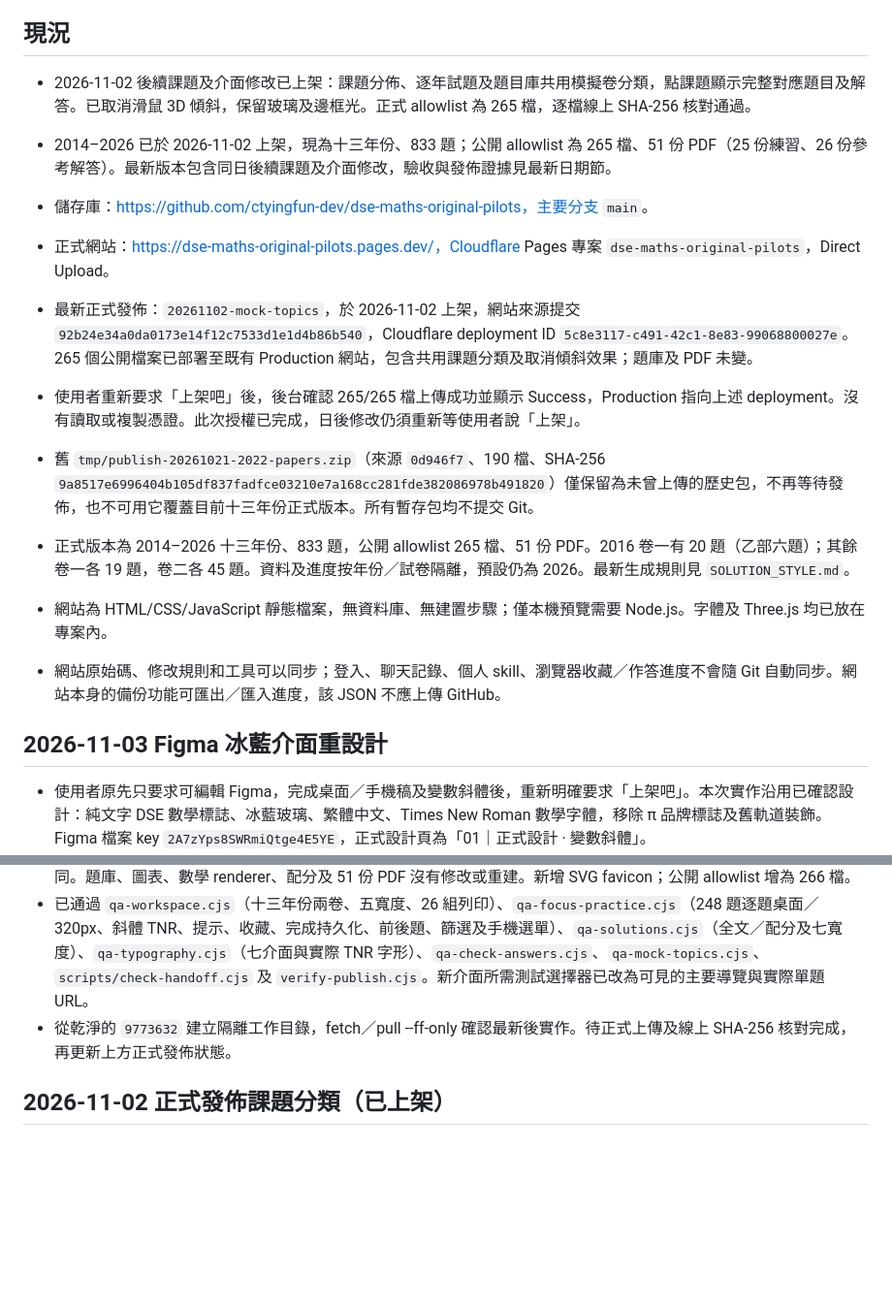
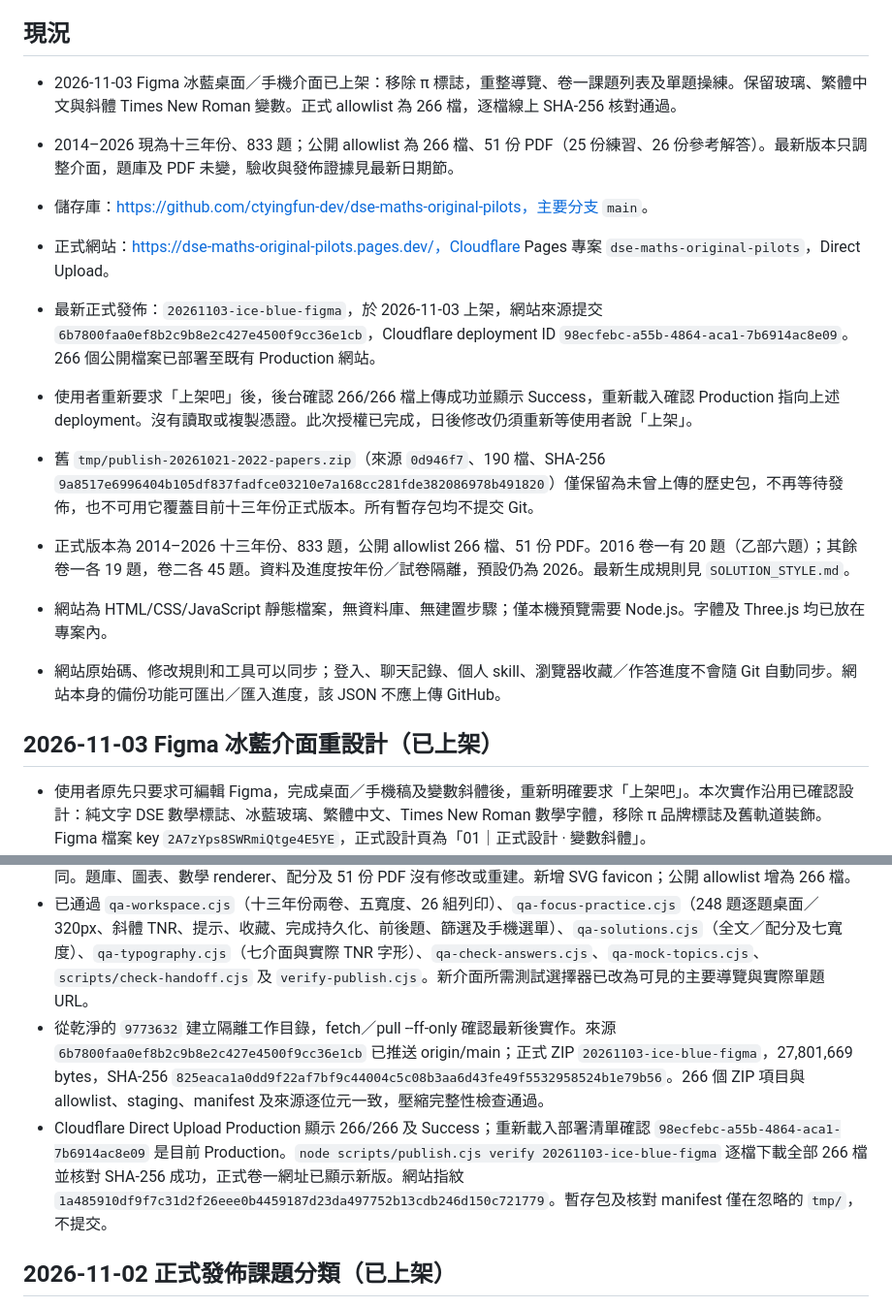
Before and after one commit to ctyingfun-dev/dse-maths-original-pilots, a Markdown page: HANDOFF.md, 2 parts joined by grey strips. Shown at 97% size. Drawn GitHub-style; blank space fills up the shorter version.

```diff
--- a/HANDOFF.md
+++ b/HANDOFF.md
@@ -4,26 +4,27 @@
 
 ## 現況
 
-- 2026-11-02 後續課題及介面修改已上架：課題分佈、逐年試題及題目庫共用模擬卷分類，點課題顯示完整對應題目及解答。已取消滑鼠 3D 傾斜，保留玻璃及邊框光。正式 allowlist 為 265 檔，逐檔線上 SHA-256 核對通過。
+- 2026-11-03 Figma 冰藍桌面／手機介面已上架：移除 π 標誌，重整導覽、卷一課題列表及單題操練。保留玻璃、繁體中文與斜體 Times New Roman 變數。正式 allowlist 為 266 檔，逐檔線上 SHA-256 核對通過。
 
-- 2014–2026 已於 2026-11-02 上架，現為十三年份、833 題；公開 allowlist 為 265 檔、51 份 PDF（25 份練習、26 份參考解答）。最新版本包含同日後續課題及介面修改，驗收與發佈證據見最新日期節。
+- 2014–2026 現為十三年份、833 題；公開 allowlist 為 266 檔、51 份 PDF（25 份練習、26 份參考解答）。最新版本只調整介面，題庫及 PDF 未變，驗收與發佈證據見最新日期節。
 
 - 儲存庫：https://github.com/ctyingfun-dev/dse-maths-original-pilots，主要分支 `main`。
 - 正式網站：https://dse-maths-original-pilots.pages.dev/，Cloudflare Pages 專案 `dse-maths-original-pilots`，Direct Upload。
-- 最新正式發佈：`20261102-mock-topics`，於 2026-11-02 上架，網站來源提交 `92b24e34a0da0173e14f12c7533d1e1d4b86b540`，Cloudflare deployment ID `5c8e3117-c491-42c1-8e83-99068800027e`。265 個公開檔案已部署至既有 Production 網站，包含共用課題分類及取消傾斜效果；題庫及 PDF 未變。
-- 使用者重新要求「上架吧」後，後台確認 265/265 檔上傳成功並顯示 Success，Production 指向上述 deployment。沒有讀取或複製憑證。此次授權已完成，日後修改仍須重新等使用者說「上架」。
+- 最新正式發佈：`20261103-ice-blue-figma`，於 2026-11-03 上架，網站來源提交 `6b7800faa0ef8b2c9b8e2c427e4500f9cc36e1cb`，Cloudflare deployment ID `98ecfebc-a55b-4864-aca1-7b6914ac8e09`。266 個公開檔案已部署至既有 Production 網站。
+- 使用者重新要求「上架吧」後，後台確認 266/266 檔上傳成功並顯示 Success，重新載入確認 Production 指向上述 deployment。沒有讀取或複製憑證。此次授權已完成，日後修改仍須重新等使用者說「上架」。
 - 舊 `tmp/publish-20261021-2022-papers.zip`（來源 `0d946f7`、190 檔、SHA-256 `9a8517e6996404b105df837fadfce03210e7a168cc281fde382086978b491820`）僅保留為未曾上傳的歷史包，不再等待發佈，也不可用它覆蓋目前十三年份正式版本。所有暫存包均不提交 Git。
-- 正式版本為 2014–2026 十三年份、833 題，公開 allowlist 265 檔、51 份 PDF。2016 卷一有 20 題（乙部六題）；其餘卷一各 19 題，卷二各 45 題。資料及進度按年份／試卷隔離，預設仍為 2026。最新生成規則見 `SOLUTION_STYLE.md`。
+- 正式版本為 2014–2026 十三年份、833 題，公開 allowlist 266 檔、51 份 PDF。2016 卷一有 20 題（乙部六題）；其餘卷一各 19 題，卷二各 45 題。資料及進度按年份／試卷隔離，預設仍為 2026。最新生成規則見 `SOLUTION_STYLE.md`。
 - 網站為 HTML/CSS/JavaScript 靜態檔案，無資料庫、無建置步驟；僅本機預覽需要 Node.js。字體及 Three.js 均已放在專案內。
 - 網站原始碼、修改規則和工具可以同步；登入、聊天記錄、個人 skill、瀏覽器收藏／作答進度不會隨 Git 自動同步。網站本身的備份功能可匯出／匯入進度，該 JSON 不應上傳 GitHub。
 
-## 2026-11-03 Figma 冰藍介面重設計
+## 2026-11-03 Figma 冰藍介面重設計（已上架）
 
 - 使用者原先只要求可編輯 Figma，完成桌面／手機稿及變數斜體後，重新明確要求「上架吧」。本次實作沿用已確認設計：純文字 DSE 數學標誌、冰藍玻璃、繁體中文、Times New Roman 數學字體，移除 π 品牌標誌及舊軌道裝飾。Figma 檔案 key `2A7zYps8SWRmiQtge4E5YE`，正式設計頁為「01｜正式設計 · 變數斜體」。
 - 卷一列表加入共用 canonical 課題、題號及完成／收藏篩選；新增 `progress.completed`，載入舊 schema 2 備份時預設空陣列，不更改儲存 key。完成標記是學生手動確認，不是自動評分。單題操練提供上一題／下一題、完成、提示、收藏及展開評分參考，計時模式仍保留整卷。兩卷共用新桌面工具選單、手機原生 dialog 導覽、年份／試卷切換及列表快捷導覽。
 - 所有介面 CSS 仍經 `media="screen"` 載入；額外畫面元素在列印時隱藏。十三年份兩卷 26 組列印快照與改版前完全相同。題庫、圖表、數學 renderer、配分及 51 份 PDF 沒有修改或重建。新增 SVG favicon；公開 allowlist 增為 266 檔。
 - 已通過 `qa-workspace.cjs`（十三年份兩卷、五寬度、26 組列印）、`qa-focus-practice.cjs`（248 題逐題桌面／320px、斜體 TNR、提示、收藏、完成持久化、前後題、篩選及手機選單）、`qa-solutions.cjs`（全文／配分及七寬度）、`qa-typography.cjs`（七介面與實際 TNR 字形）、`qa-check-answers.cjs`、`qa-mock-topics.cjs`、`scripts/check-handoff.cjs` 及 `verify-publish.cjs`。新介面所需測試選擇器已改為可見的主要導覽與實際單題 URL。
-- 從乾淨的 `9773632` 建立隔離工作目錄，fetch／pull --ff-only 確認最新後實作。待正式上傳及線上 SHA-256 核對完成，再更新上方正式發佈狀態。
+- 從乾淨的 `9773632` 建立隔離工作目錄，fetch／pull --ff-only 確認最新後實作。來源 `6b7800faa0ef8b2c9b8e2c427e4500f9cc36e1cb` 已推送 origin/main；正式 ZIP `20261103-ice-blue-figma`，27,801,669 bytes，SHA-256 `825eaca1a0dd9f22af7bf9c44004c5c08b3aa6d43fe49f5532958524b1e79b56`。266 個 ZIP 項目與 allowlist、staging、manifest 及來源逐位元一致，壓縮完整性檢查通過。
+- Cloudflare Direct Upload Production 顯示 266/266 及 Success；重新載入部署清單確認 `98ecfebc-a55b-4864-aca1-7b6914ac8e09` 是目前 Production。`node scripts/publish.cjs verify 20261103-ice-blue-figma` 逐檔下載全部 266 檔並核對 SHA-256 成功，正式卷一網址已顯示新版。網站指紋 `1a485910df9f7c31d2f26eee0b4459187d23da497752b13cdb246d150c721779`。暫存包及核對 manifest 僅在忽略的 `tmp/`，不提交。
 
 ## 2026-11-02 正式發佈課題分類（已上架）
 
```
Also changed, not shown: README.md (+3 -3 lines).
